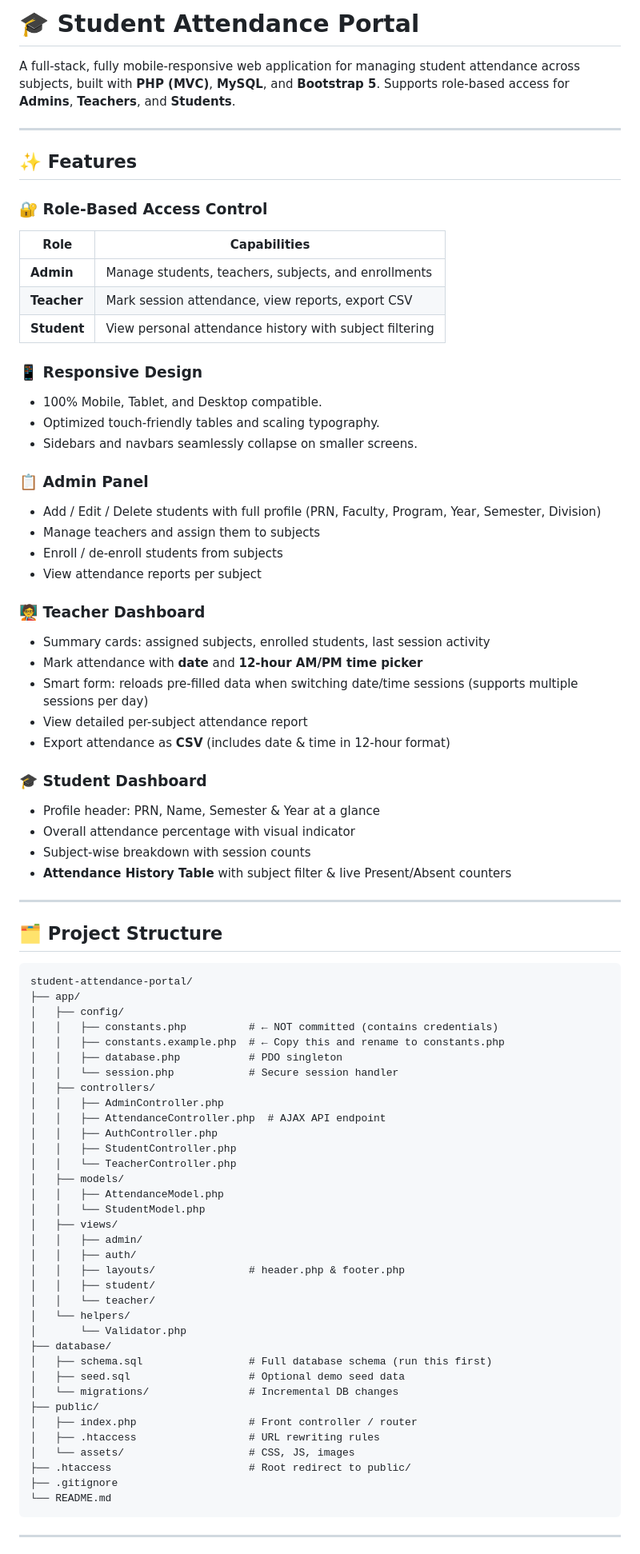
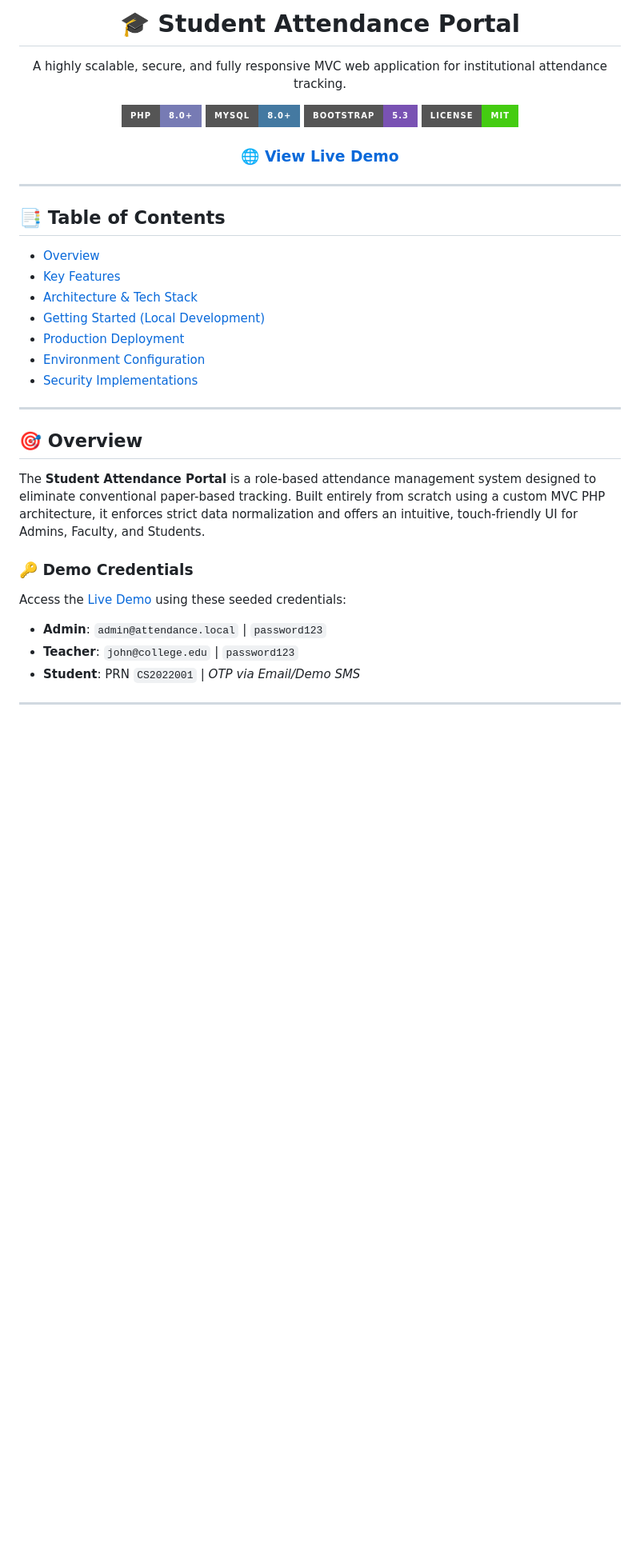
Before and after one commit to Akram-X207/student-attendance-portal, a Markdown page: README.md, the part around one of its changes. Shown at 80% size. Drawn GitHub-style; badges without logos; blank space fills up the shorter version.

Commit message:
docs: overhaul readme to production standard

````diff
--- a/README.md
+++ b/README.md
@@ -1,83 +1,37 @@
-# 🎓 Student Attendance Portal
+<div align="center">
+  <h1>🎓 Student Attendance Portal</h1>
+  <p>A highly scalable, secure, and fully responsive MVC web application for institutional attendance tracking.</p>
 
-A full-stack, fully mobile-responsive web application for managing student attendance across subjects, built with **PHP (MVC)**, **MySQL**, and **Bootstrap 5**. Supports role-based access for **Admins**, **Teachers**, and **Students**.
+  [![PHP Version](https://img.shields.io/badge/PHP-8.0%2B-777BB4?style=for-the-badge&logo=php&logoColor=white)](https://php.net)
+  [![MySQL](https://img.shields.io/badge/MySQL-8.0+-4479A1?style=for-the-badge&logo=mysql&logoColor=white)](https://mysql.com)
+  [![Bootstrap](https://img.shields.io/badge/Bootstrap-5.3-7952B3?style=for-the-badge&logo=bootstrap&logoColor=white)](https://getbootstrap.com)
+  [![License](https://img.shields.io/badge/License-MIT-success?style=for-the-badge)](LICENSE)
+
+  ### 🌐 [View Live Demo](https://student-attendance-portal.great-site.net)
+</div>
 
 ---
 
-## ✨ Features
-
-### 🔐 Role-Based Access Control
-| Role | Capabilities |
-|---|---|
-| **Admin** | Manage students, teachers, subjects, and enrollments |
-| **Teacher** | Mark session attendance, view reports, export CSV |
-| **Student** | View personal attendance history with subject filtering |
-
-### 📱 Responsive Design
-- 100% Mobile, Tablet, and Desktop compatible.
-- Optimized touch-friendly tables and scaling typography.
-- Sidebars and navbars seamlessly collapse on smaller screens.
-
-### 📋 Admin Panel
-- Add / Edit / Delete students with full profile (PRN, Faculty, Program, Year, Semester, Division)
-- Manage teachers and assign them to subjects
-- Enroll / de-enroll students from subjects
-- View attendance reports per subject
-
-### 🧑‍🏫 Teacher Dashboard
-- Summary cards: assigned subjects, enrolled students, last session activity
-- Mark attendance with **date** and **12-hour AM/PM time picker**
-- Smart form: reloads pre-filled data when switching date/time sessions (supports multiple sessions per day)
-- View detailed per-subject attendance report
-- Export attendance as **CSV** (includes date & time in 12-hour format)
-
-### 🎓 Student Dashboard
-- Profile header: PRN, Name, Semester & Year at a glance
-- Overall attendance percentage with visual indicator
-- Subject-wise breakdown with session counts
-- **Attendance History Table** with subject filter & live Present/Absent counters
+## 📑 Table of Contents
+- [Overview](#-overview)
+- [Key Features](#-key-features)
+- [Architecture & Tech Stack](#-architecture--tech-stack)
+- [Getting Started (Local Development)](#-getting-started-local-development)
+- [Production Deployment](#-production-deployment)
+- [Environment Configuration](#-environment-configuration)
+- [Security Implementations](#-security-implementations)
 
 ---
 
-## 🗂️ Project Structure
+## 🎯 Overview
 
-```
-student-attendance-portal/
-├── app/
-│   ├── config/
-│   │   ├── constants.php          # ← NOT committed (contains credentials)
-│   │   ├── constants.example.php  # ← Copy this and rename to constants.php
-│   │   ├── database.php           # PDO singleton
-│   │   └── session.php            # Secure session handler
-│   ├── controllers/
-│   │   ├── AdminController.php
-│   │   ├── AttendanceController.php  # AJAX API endpoint
-│   │   ├── AuthController.php
-│   │   ├── StudentController.php
-│   │   └── TeacherController.php
-│   ├── models/
-│   │   ├── AttendanceModel.php
-│   │   └── StudentModel.php
-│   ├── views/
-│   │   ├── admin/
-│   │   ├── auth/
-│   │   ├── layouts/               # header.php & footer.php
-│   │   ├── student/
-│   │   └── teacher/
-│   └── helpers/
-│       └── Validator.php
-├── database/
-│   ├── schema.sql                 # Full database schema (run this first)
-│   ├── seed.sql                   # Optional demo seed data
-│   └── migrations/                # Incremental DB changes
-├── public/
-│   ├── index.php                  # Front controller / router
-│   ├── .htaccess                  # URL rewriting rules
-│   └── assets/                    # CSS, JS, images
-├── .htaccess                      # Root redirect to public/
-├── .gitignore
-└── README.md
-```
+The **Student Attendance Portal** is a role-based attendance management system designed to eliminate conventional paper-based tracking. Built entirely from scratch using a custom MVC PHP architecture, it enforces strict data normalization and offers an intuitive, touch-friendly UI for Admins, Faculty, and Students.
+
+### 🔑 Demo Credentials
+Access the [Live Demo](https://student-attendance-portal.great-site.net) using these seeded credentials:
+- **Admin**: `admin@attendance.local` | `password123`
+- **Teacher**: `john@college.edu` | `password123`
+- **Student**: PRN `CS2022001` | *OTP via Email/Demo SMS*
 
 ---
 
````
Also changed, not shown: other parts of README.md (+60 -77 lines).
